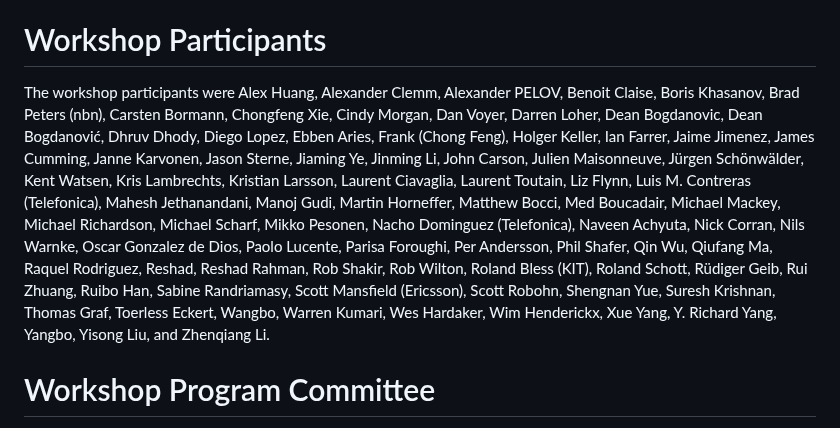
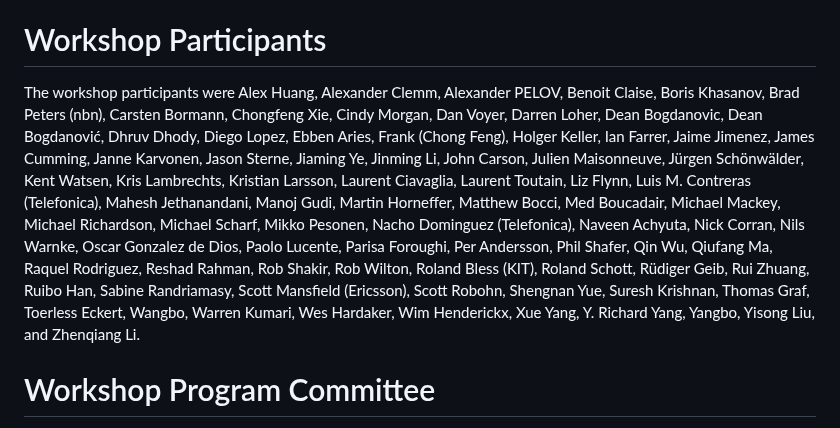
Before and after one commit to intarchboard/draft-iab-nemops-workshop-report, a Markdown page: draft-iab-nemops-workshop-report.md, the part around the change. GitHub-like rendering.

Commit message:
fixed - "Reshad, Reshad Rahman"

```diff
--- a/draft-iab-nemops-workshop-report.md
+++ b/draft-iab-nemops-workshop-report.md
@@ -608,7 +608,7 @@ This is the list of all papers:
 
 # Workshop Participants
 
-The workshop participants were Alex Huang, Alexander Clemm, Alexander PELOV, Benoit Claise, Boris Khasanov, Brad Peters (nbn), Carsten Bormann, Chongfeng Xie, Cindy Morgan, Dan Voyer, Darren Loher, Dean Bogdanovic, Dean Bogdanović, Dhruv Dhody, Diego Lopez, Ebben Aries, Frank (Chong Feng), Holger Keller, Ian Farrer, Jaime Jimenez, James Cumming, Janne Karvonen, Jason Sterne, Jiaming Ye, Jinming Li, John Carson, Julien Maisonneuve, Jürgen Schönwälder, Kent Watsen, Kris Lambrechts, Kristian Larsson, Laurent Ciavaglia, Laurent Toutain, Liz Flynn, Luis M. Contreras (Telefonica), Mahesh Jethanandani, Manoj Gudi, Martin Horneffer, Matthew Bocci, Med Boucadair, Michael Mackey, Michael Richardson, Michael Scharf, Mikko Pesonen, Nacho Dominguez (Telefonica), Naveen Achyuta, Nick Corran, Nils Warnke, Oscar Gonzalez de Dios, Paolo Lucente, Parisa Foroughi, Per Andersson, Phil Shafer, Qin Wu, Qiufang Ma, Raquel Rodriguez, Reshad, Reshad Rahman, Rob Shakir, Rob Wilton, Roland Bless (KIT), Roland Schott, Rüdiger Geib, Rui Zhuang, Ruibo Han, Sabine Randriamasy, Scott Mansfield (Ericsson), Scott Robohn, Shengnan Yue, Suresh Krishnan, Thomas Graf, Toerless Eckert, Wangbo, Warren Kumari, Wes Hardaker, Wim Henderickx, Xue Yang, Y. Richard Yang, Yangbo, Yisong Liu, and Zhenqiang Li.
+The workshop participants were Alex Huang, Alexander Clemm, Alexander PELOV, Benoit Claise, Boris Khasanov, Brad Peters (nbn), Carsten Bormann, Chongfeng Xie, Cindy Morgan, Dan Voyer, Darren Loher, Dean Bogdanovic, Dean Bogdanović, Dhruv Dhody, Diego Lopez, Ebben Aries, Frank (Chong Feng), Holger Keller, Ian Farrer, Jaime Jimenez, James Cumming, Janne Karvonen, Jason Sterne, Jiaming Ye, Jinming Li, John Carson, Julien Maisonneuve, Jürgen Schönwälder, Kent Watsen, Kris Lambrechts, Kristian Larsson, Laurent Ciavaglia, Laurent Toutain, Liz Flynn, Luis M. Contreras (Telefonica), Mahesh Jethanandani, Manoj Gudi, Martin Horneffer, Matthew Bocci, Med Boucadair, Michael Mackey, Michael Richardson, Michael Scharf, Mikko Pesonen, Nacho Dominguez (Telefonica), Naveen Achyuta, Nick Corran, Nils Warnke, Oscar Gonzalez de Dios, Paolo Lucente, Parisa Foroughi, Per Andersson, Phil Shafer, Qin Wu, Qiufang Ma, Raquel Rodriguez, Reshad Rahman, Rob Shakir, Rob Wilton, Roland Bless (KIT), Roland Schott, Rüdiger Geib, Rui Zhuang, Ruibo Han, Sabine Randriamasy, Scott Mansfield (Ericsson), Scott Robohn, Shengnan Yue, Suresh Krishnan, Thomas Graf, Toerless Eckert, Wangbo, Warren Kumari, Wes Hardaker, Wim Henderickx, Xue Yang, Y. Richard Yang, Yangbo, Yisong Liu, and Zhenqiang Li.
 
 # Workshop Program Committee
 
```
